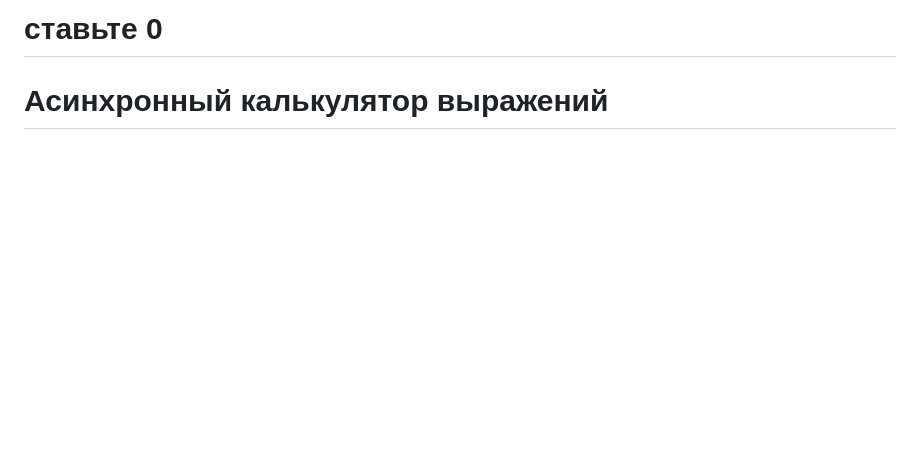
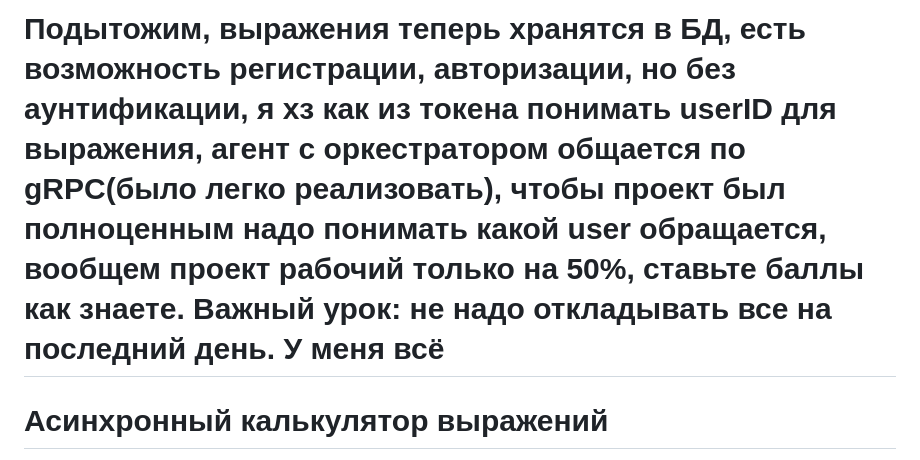
Before and after one commit to EgorjanPy/finalProject, a Markdown page: README.md, the part around the change. Rendered like a GitHub page; blank space fills up the shorter version.

```diff
--- a/README.md
+++ b/README.md
@@ -1,4 +1,4 @@
-# ставьте 0
+# Подытожим, выражения теперь хранятся в БД, есть возможность регистрации, авторизации, но без аунтификации, я хз как из токена понимать userID для выражения, агент с оркестратором общается по gRPC(было легко реализовать), чтобы проект был полноценным надо понимать какой user обращается, вообщем проект рабочий только на 50%, ставьте баллы как знаете. Важный урок: не надо откладывать все на последний день. У меня всё
 # Асинхронный калькулятор выражений
 
 Этот проект представляет собой асинхронный калькулятор, который позволяет вычислять арифметические выражения в распределенной системе. Вычисления выполняются с использованием оркестратора и агентов, что позволяет масштабировать систему и выполнять операции параллельно.
```
